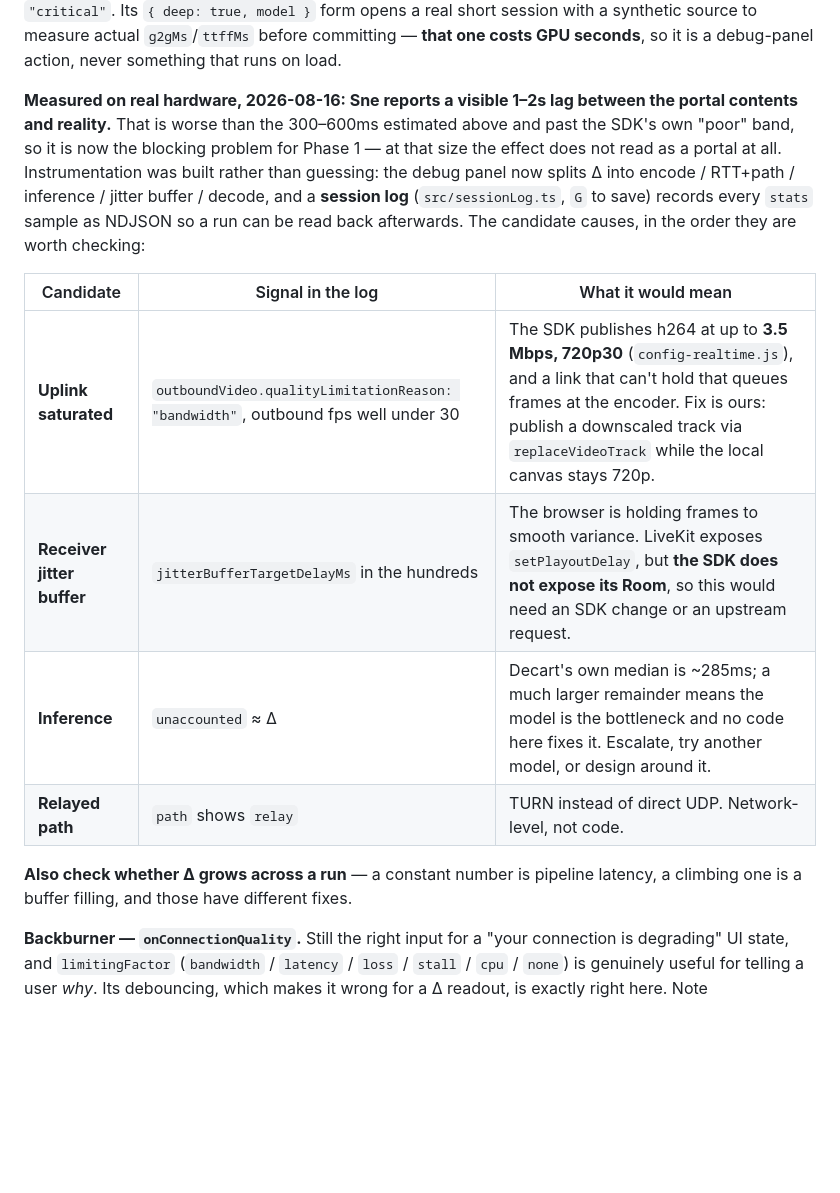
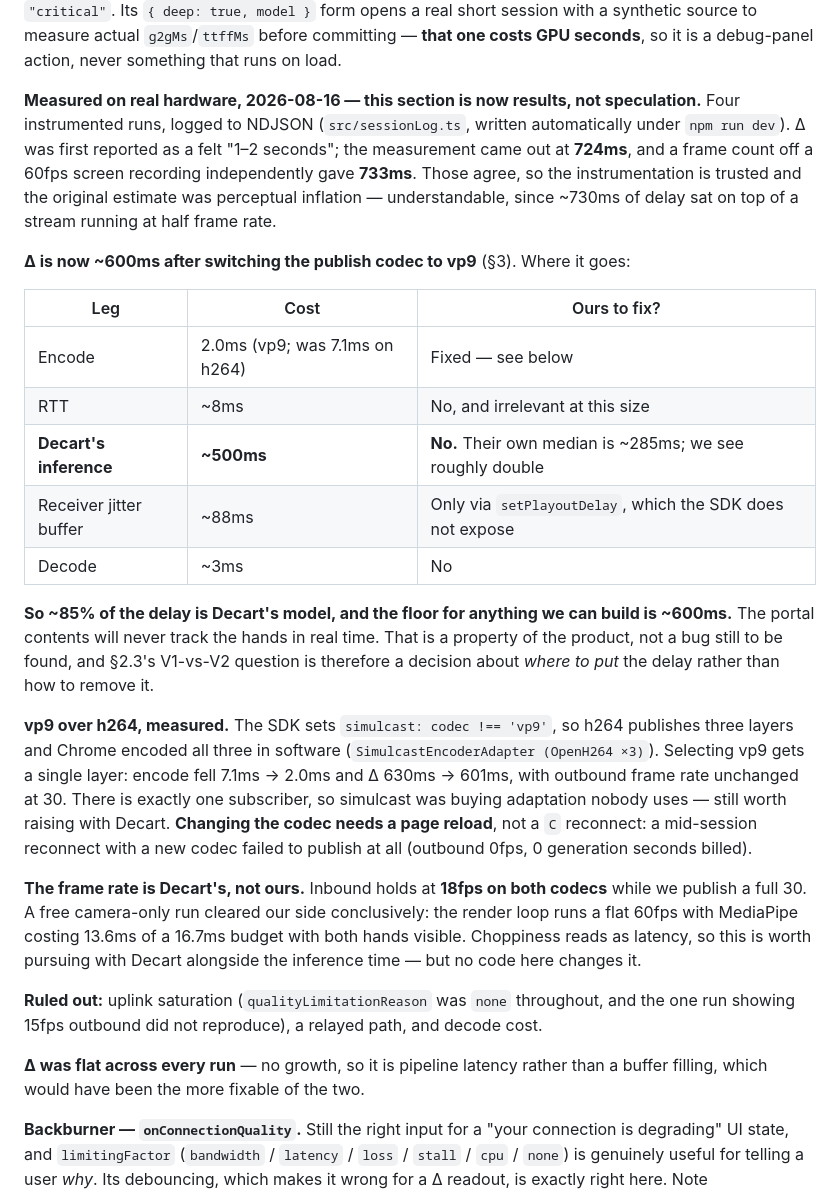
Before and after one commit to MonkeyBonez/spider-gwen-portal, a Markdown page: portal-prd.md, the part around one of its changes. Drawn GitHub-style; blank space fills up the shorter version.

Commit message:
PRD: replace the latency estimates with what four runs actually measured
§2.3.1 was speculation with a placeholder number. It is now results: Δ ~600ms,
~85% of it Decart's inference, with the per-leg breakdown and what is reachable
from here (almost nothing). The felt '1-2 seconds' and the measured 724ms are
reconciled — a 60fps frame count independently gave 733ms, so the instruments
are trusted and the gap was perceptual, inflated by a stream running at half
frame rate.

Two open questions closed, two opened. Closed: Δ's size, and how long a prompt
takes to settle (400-900ms, a step not a ramp). Opened: Lucy returns 18fps on
both codecs while we publish 30, which is theirs and may cost more perceptually
than the raw delay; and the settle detector's thresholds come from five
switches on one machine and want re-validating before anything user-facing
depends on them.

Co-Authored-By: Claude Opus 5 (1M context) <noreply@anthropic.com>

```diff
--- a/portal-prd.md
+++ b/portal-prd.md
@@ -271,23 +271,47 @@ button and refuse gracefully on `"critical"`. Its `{ deep: true, model }` form o
 short session with a synthetic source to measure actual `g2gMs`/`ttffMs` before committing —
 **that one costs GPU seconds**, so it is a debug-panel action, never something that runs on load.
 
-**Measured on real hardware, 2026-08-16: Sne reports a visible 1–2s lag between the portal
-contents and reality.** That is worse than the 300–600ms estimated above and past the SDK's own
-"poor" band, so it is now the blocking problem for Phase 1 — at that size the effect does not
-read as a portal at all. Instrumentation was built rather than guessing: the debug panel now
-splits Δ into encode / RTT+path / inference / jitter buffer / decode, and a **session log**
-(`src/sessionLog.ts`, `G` to save) records every `stats` sample as NDJSON so a run can be read
-back afterwards. The candidate causes, in the order they are worth checking:
+**Measured on real hardware, 2026-08-16 — this section is now results, not speculation.**
+Four instrumented runs, logged to NDJSON (`src/sessionLog.ts`, written automatically under
+`npm run dev`). Δ was first reported as a felt "1–2 seconds"; the measurement came out at
+**724ms**, and a frame count off a 60fps screen recording independently gave **733ms**. Those
+agree, so the instrumentation is trusted and the original estimate was perceptual inflation —
+understandable, since ~730ms of delay sat on top of a stream running at half frame rate.
 
-| Candidate | Signal in the log | What it would mean |
+**Δ is now ~600ms after switching the publish codec to vp9** (§3). Where it goes:
+
+| Leg | Cost | Ours to fix? |
 | --- | --- | --- |
-| **Uplink saturated** | `outboundVideo.qualityLimitationReason: "bandwidth"`, outbound fps well under 30 | The SDK publishes h264 at up to **3.5 Mbps, 720p30** (`config-realtime.js`), and a link that can't hold that queues frames at the encoder. Fix is ours: publish a downscaled track via `replaceVideoTrack` while the local canvas stays 720p. |
-| **Receiver jitter buffer** | `jitterBufferTargetDelayMs` in the hundreds | The browser is holding frames to smooth variance. LiveKit exposes `setPlayoutDelay`, but **the SDK does not expose its Room**, so this would need an SDK change or an upstream request. |
-| **Inference** | `unaccounted` ≈ Δ | Decart's own median is ~285ms; a much larger remainder means the model is the bottleneck and no code here fixes it. Escalate, try another model, or design around it. |
-| **Relayed path** | `path` shows `relay` | TURN instead of direct UDP. Network-level, not code. |
+| Encode | 2.0ms (vp9; was 7.1ms on h264) | Fixed — see below |
+| RTT | ~8ms | No, and irrelevant at this size |
+| **Decart's inference** | **~500ms** | **No.** Their own median is ~285ms; we see roughly double |
+| Receiver jitter buffer | ~88ms | Only via `setPlayoutDelay`, which the SDK does not expose |
+| Decode | ~3ms | No |
 
-**Also check whether Δ grows across a run** — a constant number is pipeline latency, a climbing
-one is a buffer filling, and those have different fixes.
+**So ~85% of the delay is Decart's model, and the floor for anything we can build is ~600ms.**
+The portal contents will never track the hands in real time. That is a property of the product,
+not a bug still to be found, and §2.3's V1-vs-V2 question is therefore a decision about *where to
+put* the delay rather than how to remove it.
+
+**vp9 over h264, measured.** The SDK sets `simulcast: codec !== 'vp9'`, so h264 publishes three
+layers and Chrome encoded all three in software (`SimulcastEncoderAdapter (OpenH264 ×3)`).
+Selecting vp9 gets a single layer: encode fell 7.1ms → 2.0ms and Δ 630ms → 601ms, with outbound
+frame rate unchanged at 30. There is exactly one subscriber, so simulcast was buying adaptation
+nobody uses — still worth raising with Decart. **Changing the codec needs a page reload**, not a
+`C` reconnect: a mid-session reconnect with a new codec failed to publish at all (outbound 0fps,
+0 generation seconds billed).
+
+**The frame rate is Decart's, not ours.** Inbound holds at **18fps on both codecs** while we
+publish a full 30. A free camera-only run cleared our side conclusively: the render loop runs a
+flat 60fps with MediaPipe costing 13.6ms of a 16.7ms budget with both hands visible. Choppiness
+reads as latency, so this is worth pursuing with Decart alongside the inference time — but no
+code here changes it.
+
+**Ruled out:** uplink saturation (`qualityLimitationReason` was `none` throughout, and the one
+run showing 15fps outbound did not reproduce), a relayed path, and decode cost.
+
+**Δ was flat across every run** — no growth, so it is pipeline latency rather than a buffer
+filling, which would have been the more fixable of the two.
 
 **Backburner — `onConnectionQuality`.** Still the right input for a "your connection is degrading"
 UI state, and `limitingFactor` (`bandwidth` / `latency` / `loss` / `stall` / `cpu` / `none`) is
```
Also changed, not shown: other parts of portal-prd.md (+8 -6 lines).
